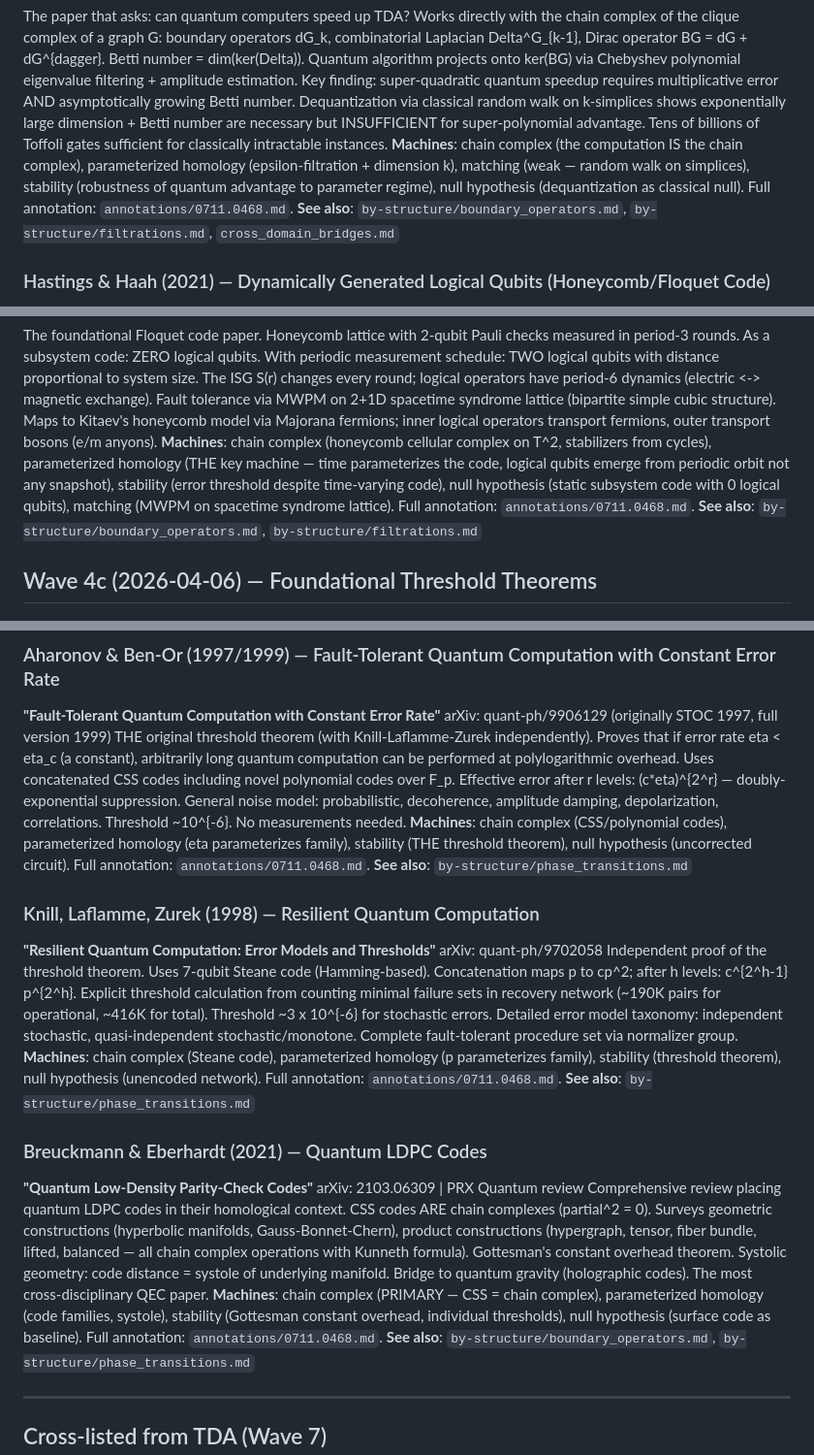
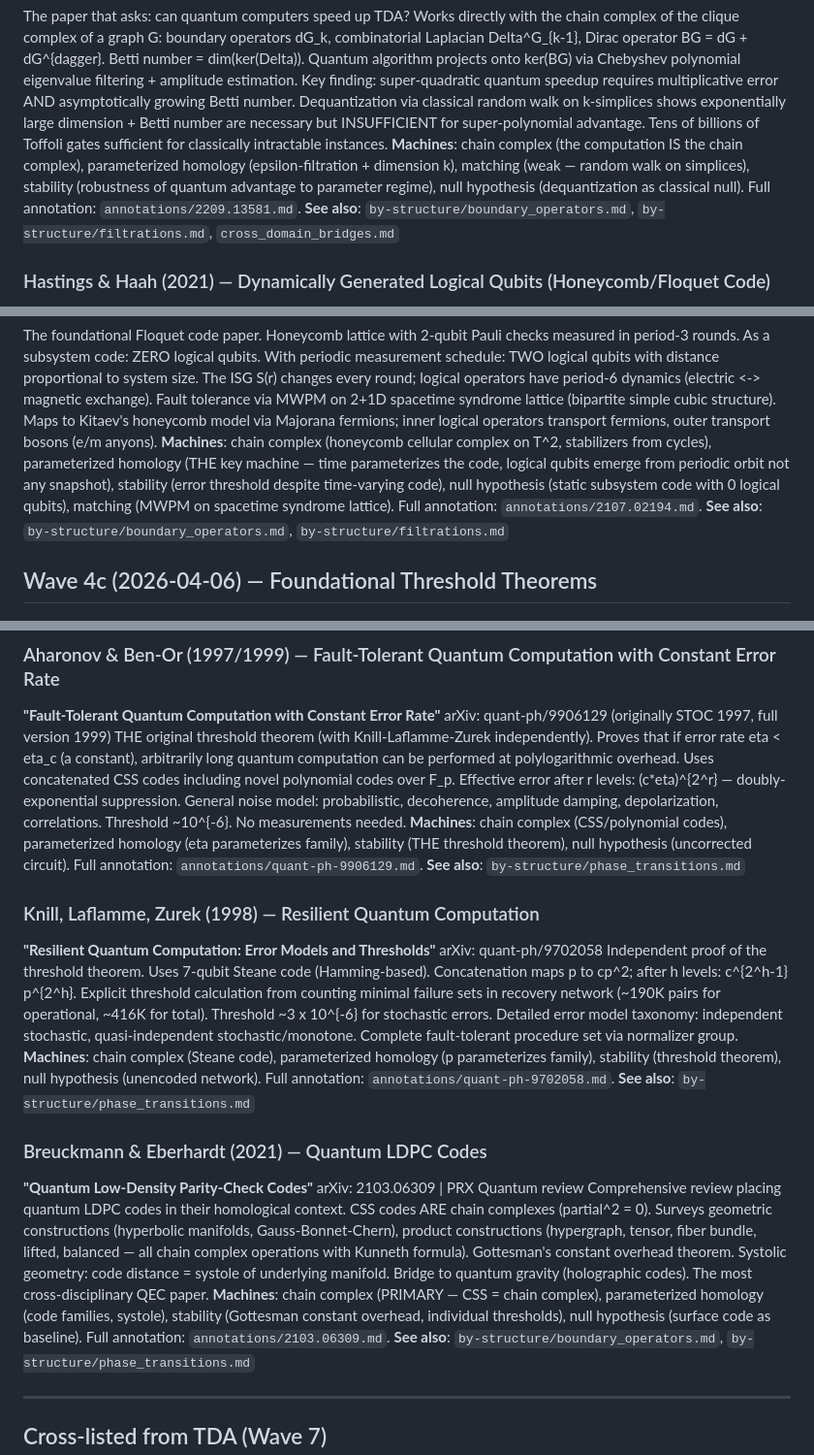
Before and after one commit to musicofhel/topoyolo, a Markdown page: papers/by-domain/qec.md, 3 parts joined by grey strips. Shown at 97% size. GitHub-like rendering.

Commit message:
loop: B2 slice-31 cont — sanctioned wrong-pointer sweep (5 repaired in qec.md): Berry et al. -> 2209.13581, Hastings-Haah -> 2107.02194, Aharonov-Ben-Or -> quant-ph-9906129, Knill-Laflamme-Zurek -> quant-ph-9702058, Breuckmann-Eberhardt -> 2103.06309; lint --check 0 errors

```diff
--- a/papers/by-domain/qec.md
+++ b/papers/by-domain/qec.md
@@ -135,7 +135,7 @@ arXiv: 2209.13581 | PRX Quantum 4, 040349 (2023)
 
 The paper that asks: can quantum computers speed up TDA? Works directly with the chain complex of the clique complex of a graph G: boundary operators dG_k, combinatorial Laplacian Delta^G_{k-1}, Dirac operator BG = dG + dG^{dagger}. Betti number = dim(ker(Delta)). Quantum algorithm projects onto ker(BG) via Chebyshev polynomial eigenvalue filtering + amplitude estimation. Key finding: super-quadratic quantum speedup requires multiplicative error AND asymptotically growing Betti number. Dequantization via classical random walk on k-simplices shows exponentially large dimension + Betti number are necessary but INSUFFICIENT for super-polynomial advantage. Tens of billions of Toffoli gates sufficient for classically intractable instances.
 **Machines**: chain complex (the computation IS the chain complex), parameterized homology (epsilon-filtration + dimension k), matching (weak — random walk on simplices), stability (robustness of quantum advantage to parameter regime), null hypothesis (dequantization as classical null).
-Full annotation: `annotations/0711.0468.md`.
+Full annotation: `annotations/2209.13581.md`.
 **See also**: `by-structure/boundary_operators.md`, `by-structure/filtrations.md`, `cross_domain_bridges.md`
 
 ### Hastings & Haah (2021) — Dynamically Generated Logical Qubits (Honeycomb/Floquet Code)
@@ -146,7 +146,7 @@ arXiv: 2107.02194
 
 The foundational Floquet code paper. Honeycomb lattice with 2-qubit Pauli checks measured in period-3 rounds. As a subsystem code: ZERO logical qubits. With periodic measurement schedule: TWO logical qubits with distance proportional to system size. The ISG S(r) changes every round; logical operators have period-6 dynamics (electric <-> magnetic exchange). Fault tolerance via MWPM on 2+1D spacetime syndrome lattice (bipartite simple cubic structure). Maps to Kitaev's honeycomb model via Majorana fermions; inner logical operators transport fermions, outer transport bosons (e/m anyons).
 **Machines**: chain complex (honeycomb cellular complex on T^2, stabilizers from cycles), parameterized homology (THE key machine — time parameterizes the code, logical qubits emerge from periodic orbit not any snapshot), stability (error threshold despite time-varying code), null hypothesis (static subsystem code with 0 logical qubits), matching (MWPM on spacetime syndrome lattice).
-Full annotation: `annotations/0711.0468.md`.
+Full annotation: `annotations/2107.02194.md`.
 **See also**: `by-structure/boundary_operators.md`, `by-structure/filtrations.md`
 
 ## Wave 4c (2026-04-06) — Foundational Threshold Theorems
@@ -156,7 +156,7 @@ Full annotation: `annotations/0711.0468.md`.
 arXiv: quant-ph/9906129 (originally STOC 1997, full version 1999)
 THE original threshold theorem (with Knill-Laflamme-Zurek independently). Proves that if error rate eta < eta_c (a constant), arbitrarily long quantum computation can be performed at polylogarithmic overhead. Uses concatenated CSS codes including novel polynomial codes over F_p. Effective error after r levels: (c*eta)^{2^r} — doubly-exponential suppression. General noise model: probabilistic, decoherence, amplitude damping, depolarization, correlations. Threshold ~10^{-6}. No measurements needed.
 **Machines**: chain complex (CSS/polynomial codes), parameterized homology (eta parameterizes family), stability (THE threshold theorem), null hypothesis (uncorrected circuit).
-Full annotation: `annotations/0711.0468.md`.
+Full annotation: `annotations/quant-ph-9906129.md`.
 **See also**: `by-structure/phase_transitions.md`
 
 ### Knill, Laflamme, Zurek (1998) — Resilient Quantum Computation
@@ -164,7 +164,7 @@ Full annotation: `annotations/0711.0468.md`.
 arXiv: quant-ph/9702058
 Independent proof of the threshold theorem. Uses 7-qubit Steane code (Hamming-based). Concatenation maps p to cp^2; after h levels: c^{2^h-1} p^{2^h}. Explicit threshold calculation from counting minimal failure sets in recovery network (~190K pairs for operational, ~416K for total). Threshold ~3 x 10^{-6} for stochastic errors. Detailed error model taxonomy: independent stochastic, quasi-independent stochastic/monotone. Complete fault-tolerant procedure set via normalizer group.
 **Machines**: chain complex (Steane code), parameterized homology (p parameterizes family), stability (threshold theorem), null hypothesis (unencoded network).
-Full annotation: `annotations/0711.0468.md`.
+Full annotation: `annotations/quant-ph-9702058.md`.
 **See also**: `by-structure/phase_transitions.md`
 
 ### Breuckmann & Eberhardt (2021) — Quantum LDPC Codes
@@ -172,7 +172,7 @@ Full annotation: `annotations/0711.0468.md`.
 arXiv: 2103.06309 | PRX Quantum review
 Comprehensive review placing quantum LDPC codes in their homological context. CSS codes ARE chain complexes (partial^2 = 0). Surveys geometric constructions (hyperbolic manifolds, Gauss-Bonnet-Chern), product constructions (hypergraph, tensor, fiber bundle, lifted, balanced — all chain complex operations with Kunneth formula). Gottesman's constant overhead theorem. Systolic geometry: code distance = systole of underlying manifold. Bridge to quantum gravity (holographic codes). The most cross-disciplinary QEC paper.
 **Machines**: chain complex (PRIMARY — CSS = chain complex), parameterized homology (code families, systole), stability (Gottesman constant overhead, individual thresholds), null hypothesis (surface code as baseline).
-Full annotation: `annotations/0711.0468.md`.
+Full annotation: `annotations/2103.06309.md`.
 **See also**: `by-structure/boundary_operators.md`, `by-structure/phase_transitions.md`
 
 ---
```
